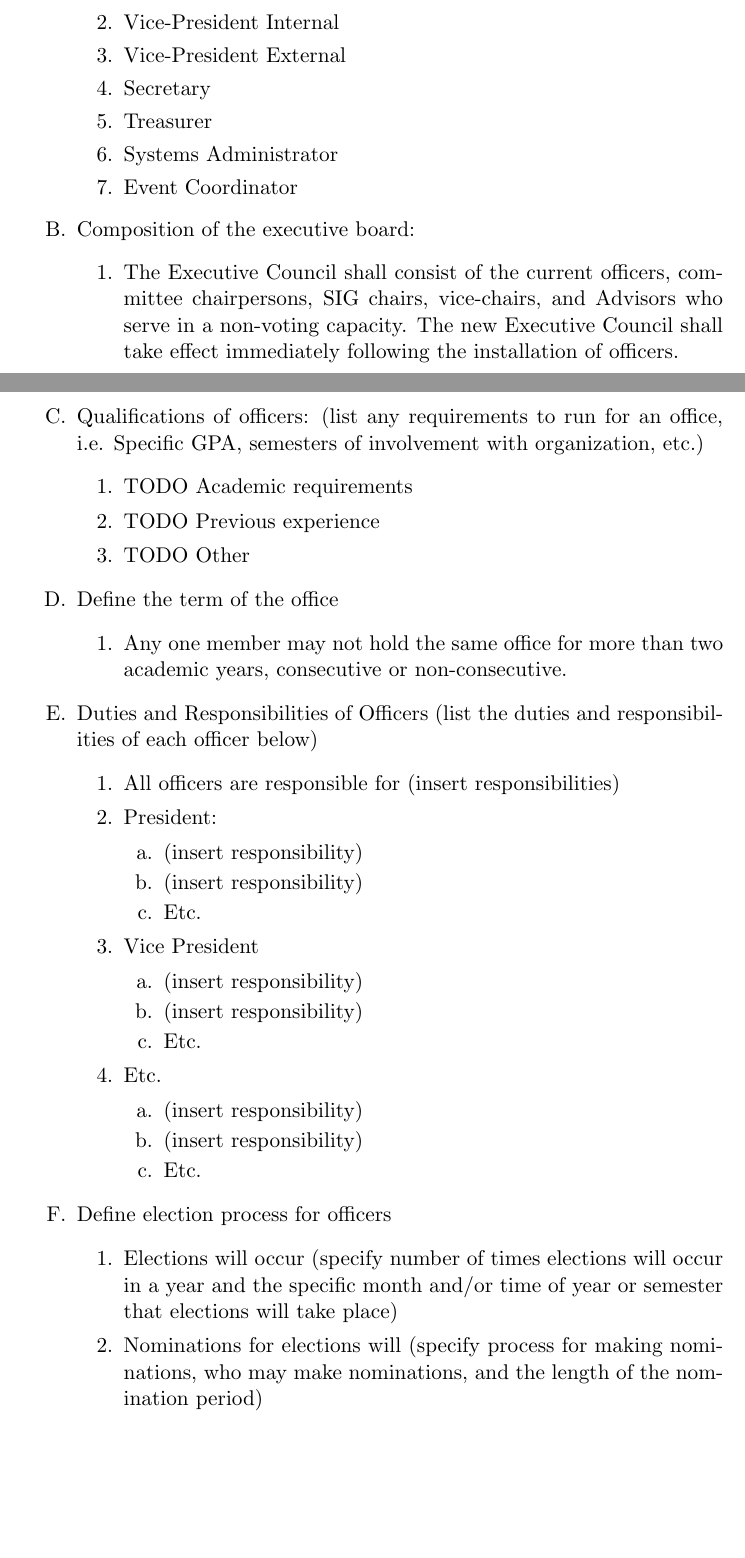
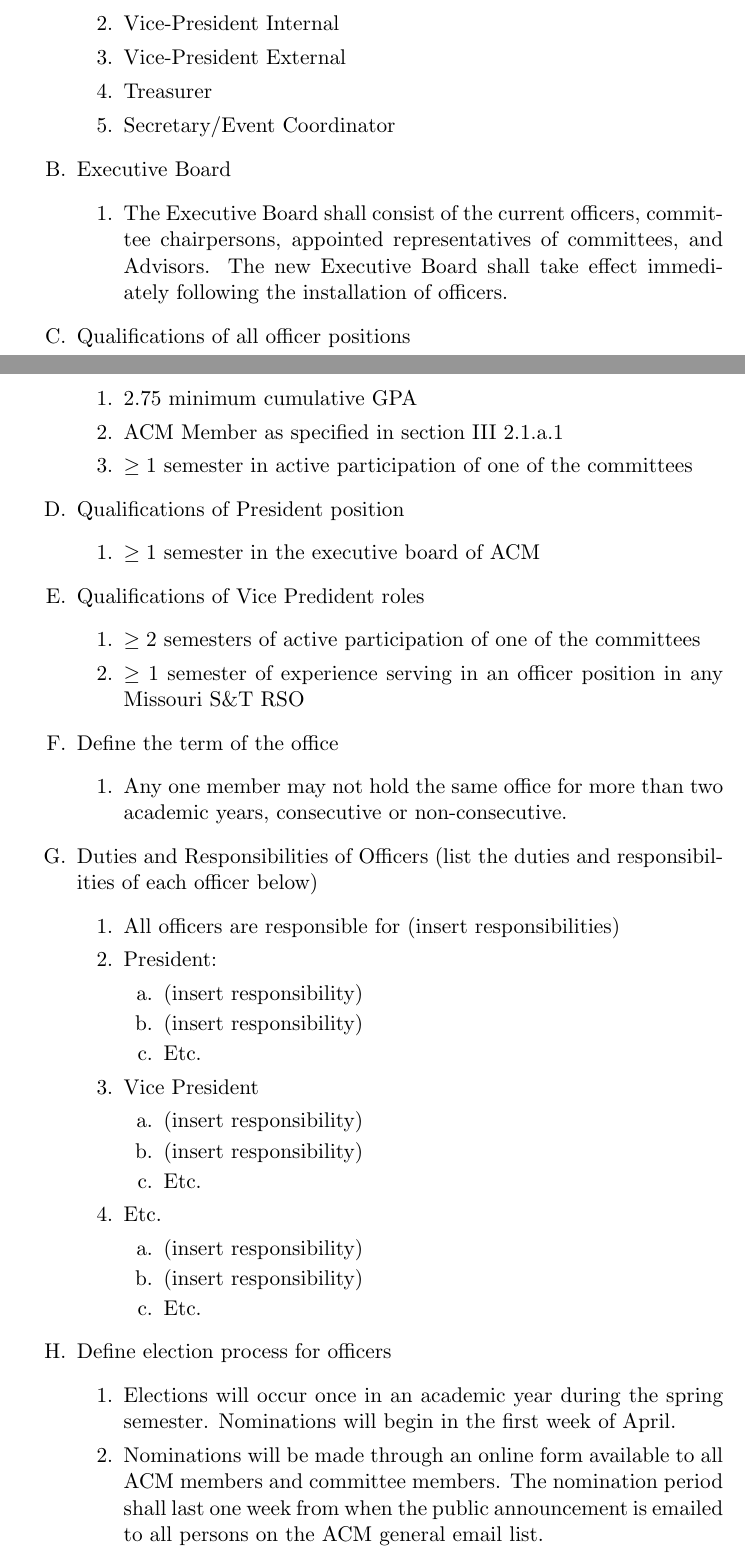
Before and after one commit to MST-ACM/constitution, a LaTeX document (constitution.tex): two parts of pages 2 and 3 of 6, joined at a grey line, cut so that both start at the same text, the shorter picture padded with empty space. Compiled offline with pdfLaTeX.

Commit message:
Updates for officers up to elections

```diff
--- a/constitution.tex
+++ b/constitution.tex
@@ -72,26 +85,44 @@
       \item President
       \item Vice-President Internal
       \item Vice-President External
-      \item Secretary
       \item Treasurer
-      \item Systems Administrator
-      \item Event Coordinator
+      \item Secretary/Event Coordinator
+      % Rename Secretary
     \end{enumerate}
-  \item Composition of the executive board:
+  \item Executive Board
     \begin{enumerate}[label=\arabic*.]
-      \item The Executive Council shall consist of the current officers, committee chairpersons, SIG chairs, vice-chairs, and Advisors who serve in a non-voting capacity. The new Executive Council shall take effect immediately following the installation of officers.
+      \item The Executive Board shall consist of the current officers, committee
+      chairpersons, appointed representatives of committees, and Advisors. The
+      new Executive Board shall take effect immediately following the
+      installation of officers.
     \end{enumerate}
-  \item Qualifications of officers: (list any requirements to run for an office, i.e. Specific GPA, semesters of involvement with organization, etc.)
+  \item Qualifications of all officer positions
     \begin{enumerate}[label=\arabic*.]
-      \item TODO Academic requirements
-      \item TODO Previous experience
-      \item TODO Other
+      \item 2.75 minimum cumulative GPA
+      \item ACM Member as specified in section III 2.1.a.1
+      % Be sure to update section stuff, CROSSREFERENCES
+      \item $\geq{1}$ semester in active participation of one of the committees
     \end{enumerate}
+  \item Qualifications of President position
+    \begin{enumerate}[label=\arabic*.]
+      % Be sure to update section stuff, CROSSREFERENCES
+      \item $\geq{1}$ semester in the executive board of ACM
+    \end{enumerate}
+  \item Qualifications of Vice Predident roles
+    \begin{enumerate}[label=\arabic*.]
+      % Be sure to update section stuff, CROSSREFERENCES
+      \item $\geq{2}$ semesters of active participation of one of the committees
+      \item $\geq{1}$ semester of experience serving in an officer position in
+      any Missouri S\&T RSO
+    \end{enumerate}
+
   \item Define the term of the office
     \begin{enumerate}[label=\arabic*.]
-      \item Any one member may not hold the same office for more than two academic years, consecutive or non-consecutive.
+      \item Any one member may not hold the same office for more than two
+      academic years, consecutive or non-consecutive.
     \end{enumerate}
-  \item Duties and Responsibilities of Officers (list the duties and responsibilities of each officer below)
+  \item Duties and Responsibilities of Officers (list the duties and
+  responsibilities of each officer below)
     \begin{enumerate}[label=\arabic*.]
       \item All officers are responsible for (insert responsibilities)
       \item President:
@@ -115,7 +146,10 @@
     \end{enumerate}
   \item Define election process for officers
     \begin{enumerate}[label=\arabic*.]
-      \item Elections will occur (specify number of times elections will occur in a year and the specific month and/or time of year or semester that elections will take place)
-      \item Nominations for elections will (specify process for making nominations, who may make nominations, and the length of the nomination period)
-      \item Election announcements (specify timing, length of notification period, and specific notification process that will be utilized to let students know that elections will be occurring and when).
-      \item Type of voting and vote needed for election (specify actual voting procedures, including:  Who is able to vote; what type of vote will take place (i.e. secret ballet, who of hands, verbal vote, acclamation, etc.); whether quorum is required; the percentage of votes necessary for an election to be called; procedures in the case of a tie or really close vote.
+      \item Elections will occur once in an academic year during the spring
+      semester. Nominations will begin in the first week of April.
+      \item Nominations will be made through an online form available to all ACM
+      members and committee members. The nomination period shall last one week
+      from when the public announcement is emailed to all persons on the ACM
+      general email list.
+      \item Election announcements (specify timing, length of notification
```
Also changed, not shown: constitution.tex (184 more changed lines), 1 other file. Lines whose indentation alone changed are shown as unchanged.
